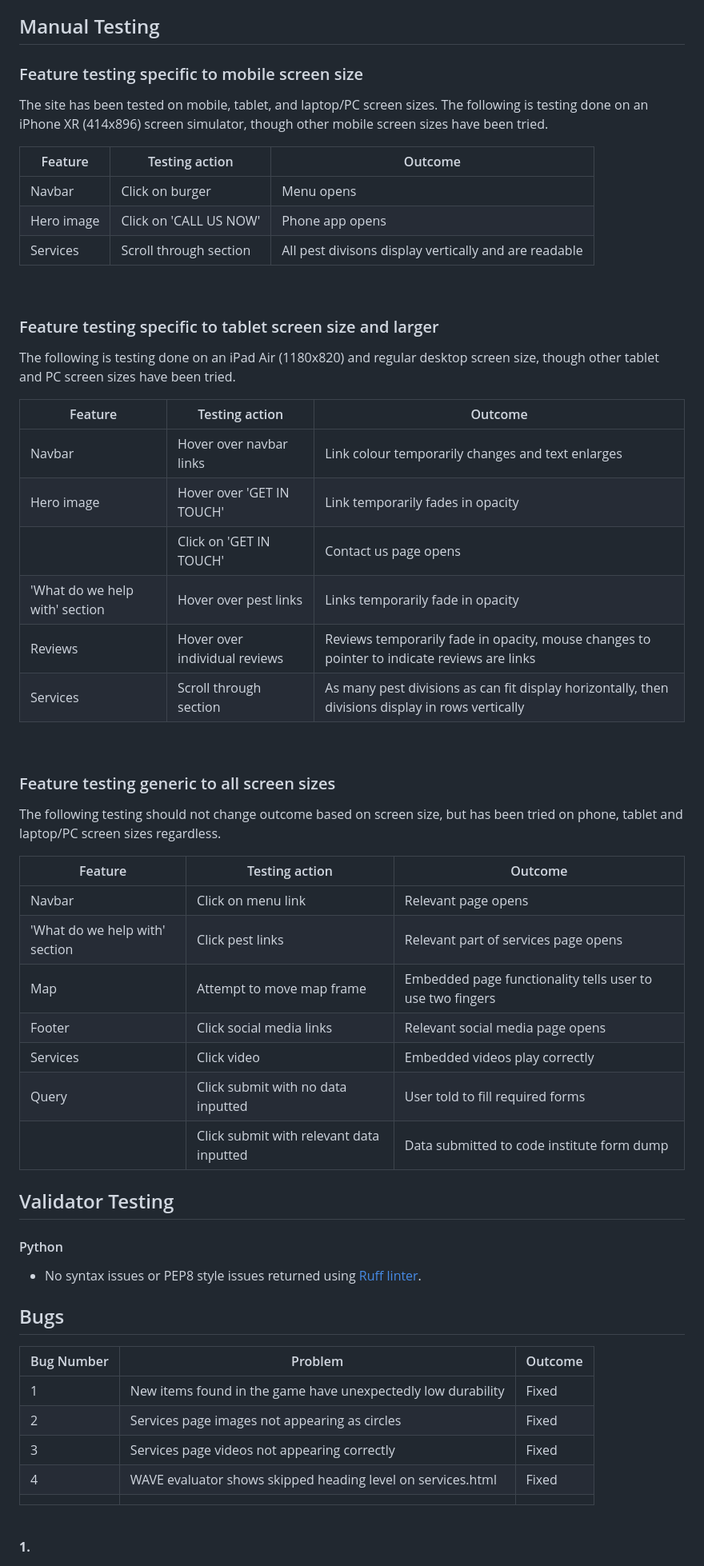
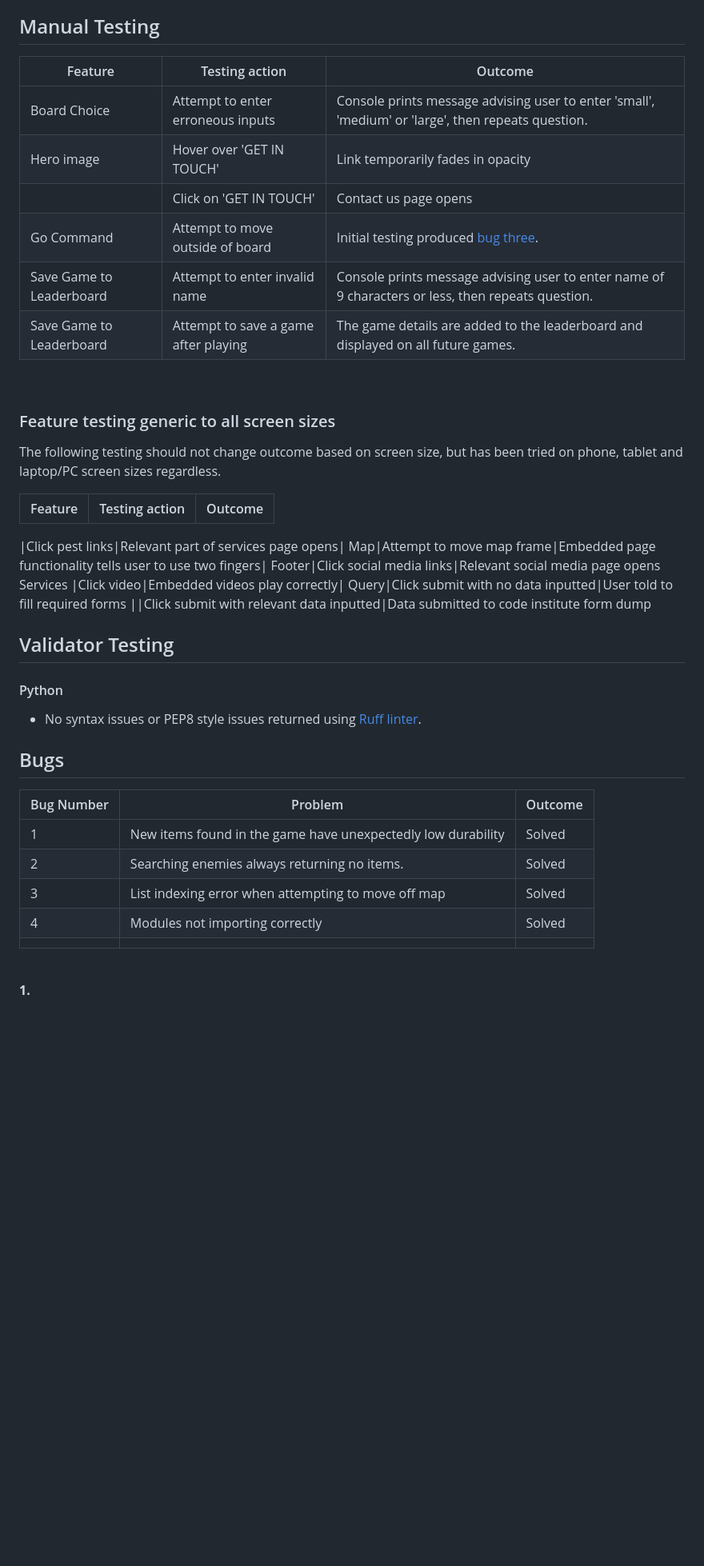
Before and after one commit to harrypmdev/forest-exploration, a Markdown page: README.md, the part around the change printed below. Shown: that part at 80% size. Drawn GitHub-style; blank space fills up the shorter version.

Commit message:
feat: finish bugs section of README.md and add manual testing entries

```diff
--- a/README.md
+++ b/README.md
@@ -419,29 +419,14 @@ Forest Exploration is a finished and functional online text adventure. However,
 
 ## Manual Testing
 
-###  Feature testing specific to mobile screen size
-
-The site has been tested on mobile, tablet, and laptop/PC screen sizes. The following is testing done on an iPhone XR (414x896) screen simulator, though other mobile screen sizes have been tried.
-
 |  Feature |  Testing action | Outcome |
 |---|---|---|
-Navbar|Click on burger|Menu opens|
-Hero image| Click on 'CALL US NOW'|Phone app opens|
-Services|Scroll through section|All pest divisons display vertically and are readable|
-<br>
-
-### Feature testing specific to tablet screen size and larger
-
-The following is testing done on an iPad Air (1180x820) and regular desktop screen size, though other tablet and PC screen sizes have been tried.
-
-|  Feature |  Testing action | Outcome |
-|---|---|---|
-Navbar|Hover over navbar links|Link colour temporarily changes and text enlarges|
+|Board Choice |Attempt to enter erroneous inputs|Console prints message advising user to enter 'small', 'medium' or 'large', then repeats question.|
 Hero image|Hover over 'GET IN TOUCH'|Link temporarily fades in opacity|
 ||Click on 'GET IN TOUCH'|Contact us page opens|
-'What do we help with' section|Hover over pest links|Links temporarily fade in opacity|
-Reviews|Hover over individual reviews|Reviews temporarily fade in opacity, mouse changes to pointer to indicate reviews are links|
-Services|Scroll through section|As many pest divisions as can fit display horizontally, then divisions display in rows vertically
+Go Command|Attempt to move outside of board|Initial testing produced [bug three](#bug_three). |
+Save Game to Leaderboard|Attempt to enter invalid name|Console prints message advising user to enter name of 9 characters or less, then repeats question.|
+Save Game to Leaderboard|Attempt to save a game after playing|The game details are added to the leaderboard and displayed on all future games.
 <br>
 
 ### Feature testing generic to all screen sizes
@@ -450,8 +435,8 @@ The following testing should not change outcome based on screen size, but has be
 
 |  Feature |  Testing action | Outcome |
 |---|---|---|
-|Navbar |Click on menu link|Relevant page opens|
-'What do we help with' section|Click pest links|Relevant part of services page opens|
+
+|Click pest links|Relevant part of services page opens|
 Map|Attempt to move map frame|Embedded page functionality tells user to use two fingers|
 Footer|Click social media links|Relevant social media page opens
 Services |Click video|Embedded videos play correctly|
@@ -464,16 +449,14 @@ Query|Click submit with no data inputted|User told to fill required forms
 #### Python
 - No syntax issues or PEP8 style issues returned using <a target="_blank" href="https://docs.astral.sh/ruff/">Ruff linter</a>.
 
-
-
 ## Bugs
 
 |  Bug Number |  Problem | Outcome |
 |---|---|---|
-|1 | New items found in the game have unexpectedly low durability | Fixed
-|2 |Services page images not appearing as circles | Fixed
-3 | Services page videos not appearing correctly | Fixed
-4 | WAVE evaluator shows skipped heading level on services.html | Fixed
+|1 |New items found in the game have unexpectedly low durability| Solved
+|2 |Searching enemies always returning no items.| Solved
+|3 | List indexing error when attempting to move off map | Solved
+|4 |Modules not importing correctly| Solved
 ||||
 
 <br>
```
Also changed, not shown: other parts of README.md (+16 -5 lines).
